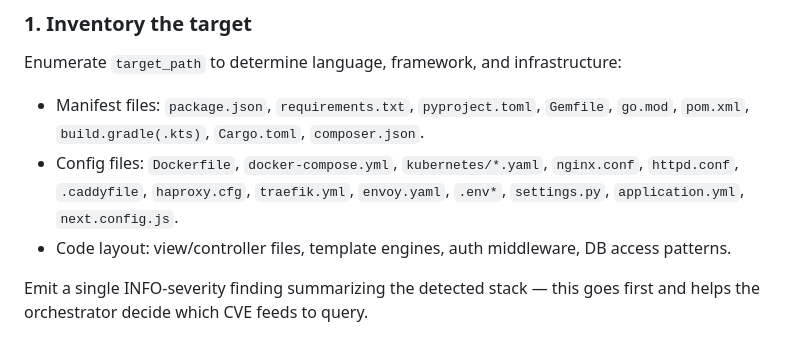
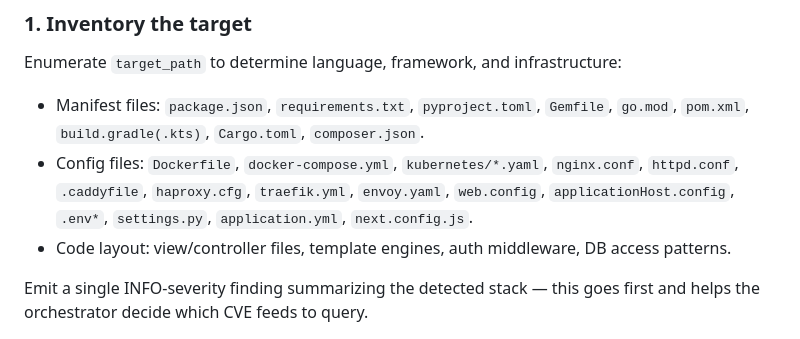
Before and after one commit to sureserverman/sec-audit, a Markdown page: agents/sec-expert.md, the part around the change. GitHub-like rendering.

Commit message:
Stage 1 (v0.4.0): Windows/IIS reference pack
- Added references/webservers/iis.md (8 dangerous patterns, 4 recipes,
  all citations trace to CIS IIS 10 Benchmark / NCP STIG / Microsoft
  Learn / OWASP Headers / Mozilla SSL / RFC 9325).
- Extended sec-expert inventory to detect web.config and
  applicationHost.config alongside existing webserver configs.
- README Platform coverage caveat updated: IIS webserver config is
  covered in v0.4.0; Windows OS hardening (registry/WinRM/SMB/Defender)
  still out of scope — that needs live-host interaction.

Co-Authored-By: Claude Opus 4.7 <noreply@anthropic.com>

```diff
--- a/agents/sec-expert.md
+++ b/agents/sec-expert.md
@@ -69,7 +69,8 @@ Enumerate `target_path` to determine language, framework, and infrastructure:
   `composer.json`.
 - Config files: `Dockerfile`, `docker-compose.yml`, `kubernetes/*.yaml`,
   `nginx.conf`, `httpd.conf`, `.caddyfile`, `haproxy.cfg`, `traefik.yml`,
-  `envoy.yaml`, `.env*`, `settings.py`, `application.yml`, `next.config.js`.
+  `envoy.yaml`, `web.config`, `applicationHost.config`, `.env*`, `settings.py`,
+  `application.yml`, `next.config.js`.
 - Code layout: view/controller files, template engines, auth middleware,
   DB access patterns.
 
```
Also changed, not shown: README.md (+1 -1 lines), 1 other file.
